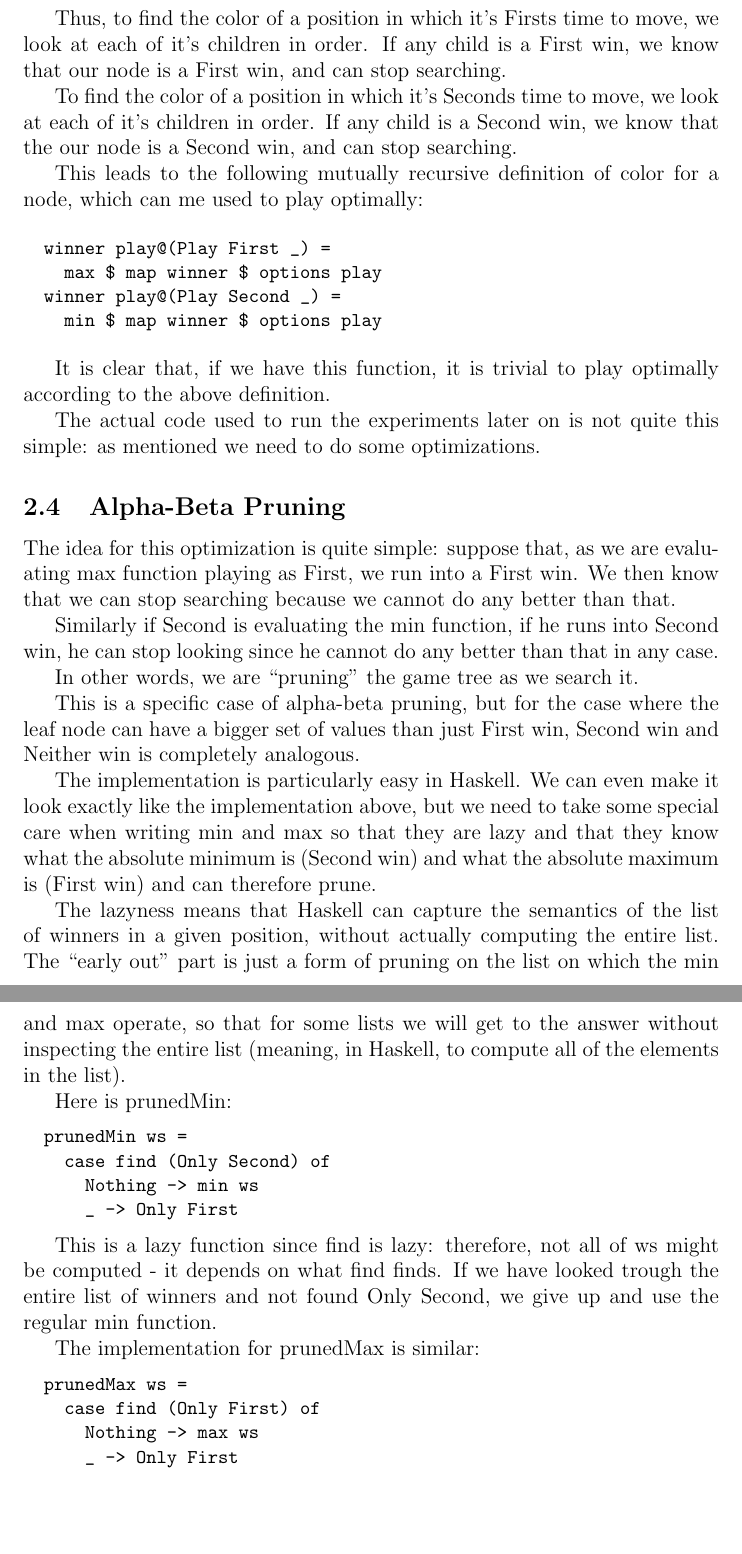
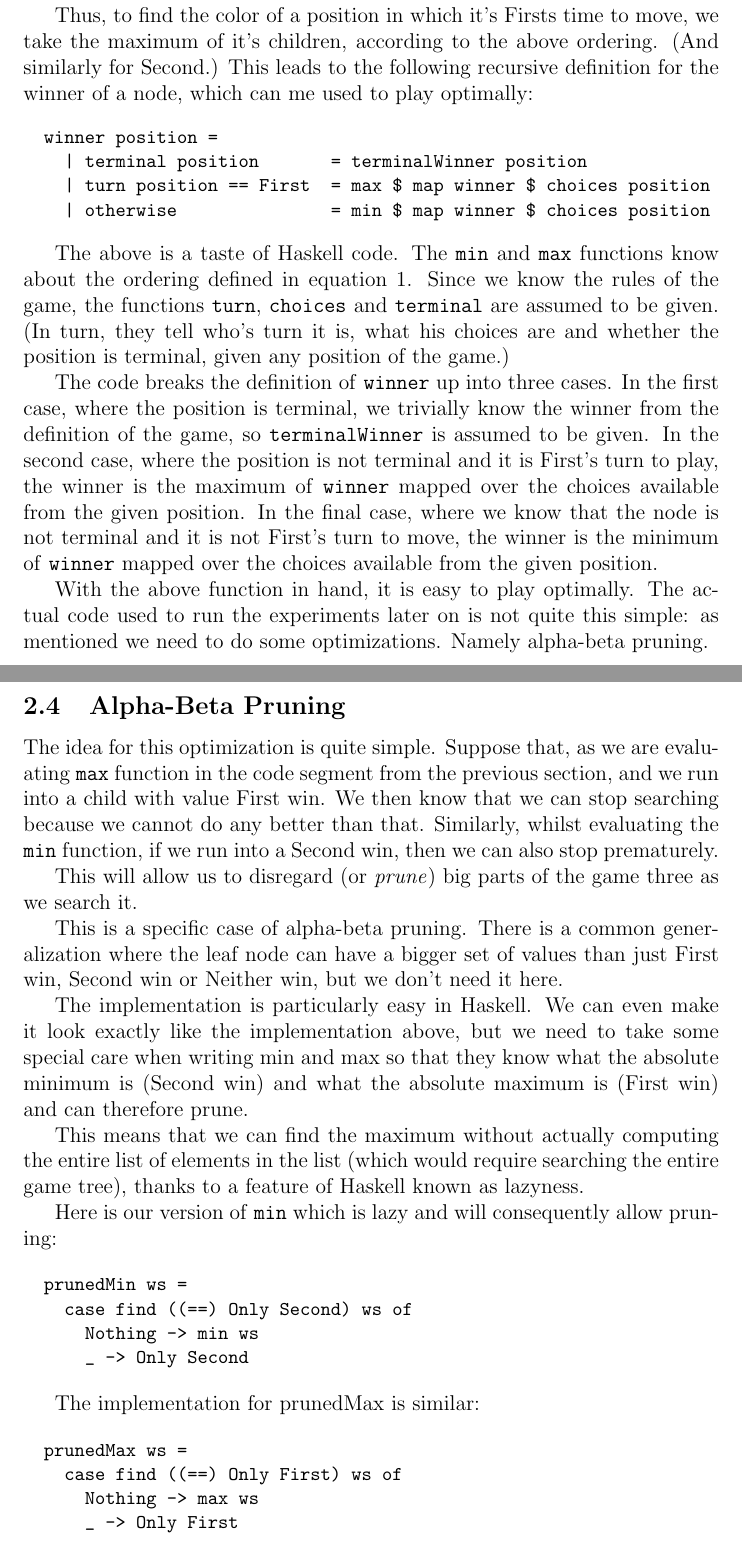
Before and after one commit to leino/thesis_msc_engphys, a LaTeX thesis (report/thesis.tex, which reads report/optimal_play.tex): two parts of pages 5 and 6 of 33, joined at a grey line, cut so that both start at the same text, the shorter picture padded with empty space. Compiled offline with pdfLaTeX.

Commit message:
proof read, and overall made the text nicer

```diff
--- a/report/optimal_play.tex
+++ b/report/optimal_play.tex
@@ -77,60 +97,62 @@ To get something a bit more operational, we define an ordering on the set of col
 It is clear that First plays optimally if he at all times makes choices with maximum color.
 Similarly, Second plays optimally if he at all times makes choices with minimum color.
 
-Thus, to find the color of a position in which it's Firsts time to move, we look at each of it's children in order.
-If any child is a First win, we know that our node is a First win, and can stop searching.
-
-To find the color of a position in which it's Seconds time to move, we look at each of it's children in order.
-If any child is a Second win, we know that the our node is a Second win, and can stop searching.
-
-This leads to the following mutually recursive definition of color for a node, which can me used to play optimally:
+Thus, to find the color of a position in which it's Firsts time to move, we take the maximum of it's children, according to the above ordering. (And similarly for Second.)
+This leads to the following recursive definition for the winner of a node, which can me used to play optimally:
 
 \begin{code}
-  winner play@(Play First _) =
-    max $ map winner $ options play
-  winner play@(Play Second _) =
-    min $ map winner $ options play
+  winner position =
+    | terminal position       = terminalWinner position
+    | turn position == First  = max $ map winner $ choices position
+    | otherwise               = min $ map winner $ choices position
 \end{code}
 
 
-It is clear that, if we have this function, it is trivial to play optimally according to the above definition.
+The above is a taste of Haskell code.
+The \texttt{min} and \texttt{max} functions know about the ordering defined in equation \ref{eq:winnerordering}.
+Since we know the rules of the game, the functions \texttt{turn}, \texttt{choices} and \texttt{terminal} are assumed to be given.
+(In turn, they tell who's turn it is, what his choices are and whether the position is terminal, given any position of the game.)
 
+The code breaks the definition of \texttt{winner} up into three cases.
+In the first case, where the position is terminal, we trivially know the winner from the definition of the game, so \texttt{terminalWinner} is assumed to be given.
+In the second case, where the position is not terminal and it is First's turn to play, the winner is the maximum of \texttt{winner} mapped over the choices available from the given position.
+In the final case, where we know that the node is not terminal and it is not First's turn to move, the winner is the minimum of \texttt{winner} mapped over the choices available from the given position.
+
+With the above function in hand, it is easy to play optimally.
 The actual code used to run the experiments later on is not quite this simple: as mentioned we need to do some optimizations.
+Namely alpha-beta pruning.
 
 \subsection {Alpha-Beta Pruning}
 
-The idea for this optimization is quite simple: suppose that, as we are evaluating max function playing as First, we run into a First win.
+The idea for this optimization is quite simple.
+Suppose that, as we are evaluating \texttt{max} function in the code segment from the previous section, and we run into a child with value First win.
 We then know that we can stop searching because we cannot do any better than that.
+Similarly, whilst evaluating the \texttt{min} function, if we run into a Second win, then we can also stop prematurely.
 
-Similarly if Second is evaluating the min function, if he runs into Second win, he can stop looking since he cannot do any better than that in any case.
-
-In other words, we are ``pruning'' the game tree as we search it.
+This will allow us to disregard (or \emph{prune}) big parts of the game three as we search it.
 
 
-This is a specific case of alpha-beta pruning, but for the case where the leaf node can have a bigger set of values than just First win, Second win and Neither win is completely analogous.
+This is a specific case of alpha-beta pruning.
+There is a common generalization where the leaf node can have a bigger set of values than just First win, Second win or Neither win, but we don't need it here.
 
-The implementation is particularly easy in Haskell. We can even make it look exactly like the implementation above, but we need to take some special care when writing min and max so that they are lazy and that they know what the absolute minimum is (Second win) and what the absolute maximum is (First win) and can therefore prune.
+The implementation is particularly easy in Haskell. We can even make it look exactly like the implementation above, but we need to take some special care when writing min and max so that they know what the absolute minimum is (Second win) and what the absolute maximum is (First win) and can therefore prune.
 
-The lazyness means that Haskell can capture the semantics of the list of winners in a given position, without actually computing the entire list.
-The ``early out'' part is just a form of pruning on the list on which the min and max operate, so that for some lists we will get to the answer without inspecting the entire list (meaning, in Haskell, to compute all of the elements in the list).
+This means that we can find the maximum without actually computing the entire list of elements in the list (which would require searching the entire game tree), thanks to a feature of Haskell known as lazyness.
 
-Here is prunedMin:
+Here is our version of \texttt{min} which is lazy and will consequently allow pruning:
 
 \begin{code}
   prunedMin ws =
-    case find (Only Second) of
+    case find ((==) Only Second) ws of
       Nothing -> min ws
-      _ -> Only First
+      _ -> Only Second
 \end{code}
-
-This is a lazy function since find is lazy: therefore, not all of ws might be computed - it depends on what find finds.
-If we have looked trough the entire list of winners and not found Only Second, we give up and use the regular min function.
 
 The implementation for prunedMax is similar:
 
 \begin{code}
   prunedMax ws =
-    case find (Only First) of
+    case find ((==) Only First) ws of
       Nothing -> max ws
       _ -> Only First
 \end{code}
```
Also changed, not shown: report/optimal_play.tex (60 more changed lines).
